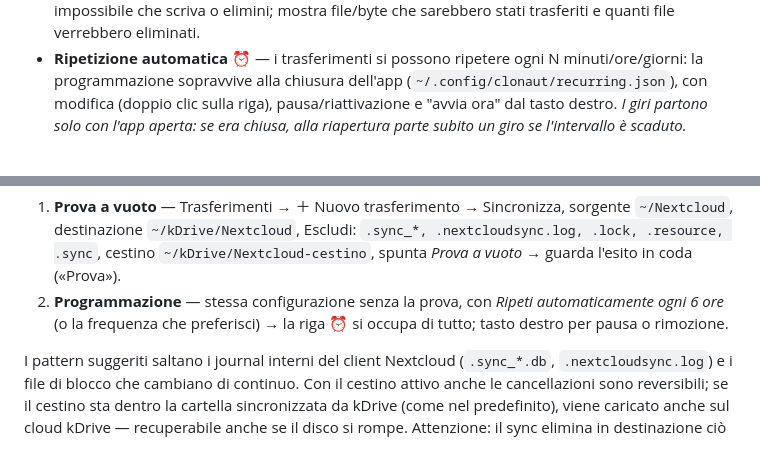
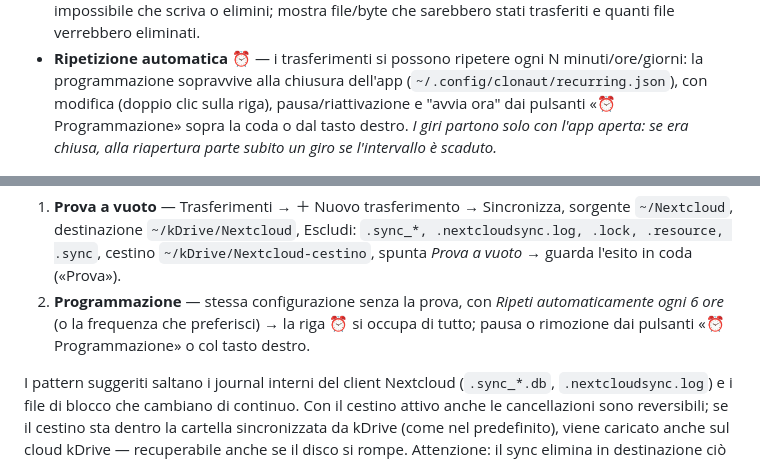
Before and after one commit to gradia64/Clonaut, a Markdown page: README.it.md, 2 parts joined by grey strips. Drawn GitHub-style.

```diff
--- a/README.it.md
+++ b/README.it.md
@@ -40,7 +41,8 @@ su entrambe.
 - **Ripetizione automatica ⏰** — i trasferimenti si possono ripetere ogni N
   minuti/ore/giorni: la programmazione sopravvive alla chiusura dell'app
   (`~/.config/clonaut/recurring.json`), con modifica (doppio clic sulla
-  riga), pausa/riattivazione e "avvia ora" dal tasto destro. *I giri partono solo con l'app aperta: se era
+  riga), pausa/riattivazione e "avvia ora" dai pulsanti «⏰ Programmazione»
+  sopra la coda o dal tasto destro. *I giri partono solo con l'app aperta: se era
   chiusa, alla riapertura parte subito un giro se l'intervallo è scaduto.*
 
 ![Remote](docs/screenshot-remote.png)
@@ -63,7 +65,8 @@ specchio:
    vuoto* → guarda l'esito in coda («Prova»).
 2. **Programmazione** — stessa configurazione senza la prova, con *Ripeti
    automaticamente ogni 6 ore* (o la frequenza che preferisci) → la riga ⏰
-   si occupa di tutto; tasto destro per pausa o rimozione.
+   si occupa di tutto; pausa o rimozione dai pulsanti «⏰ Programmazione» o
+   col tasto destro.
 
 I pattern suggeriti saltano i journal interni del client Nextcloud (`.sync_*.db`,
 `.nextcloudsync.log`) e i file di blocco che cambiano di continuo. Con il
```
Also changed, not shown: other parts of README.it.md (+5 -3 lines), README.md (+8 -6 lines), docs/screenshot-transfers.png, docs/screenshot-trasferimenti.png, 3 other files.
